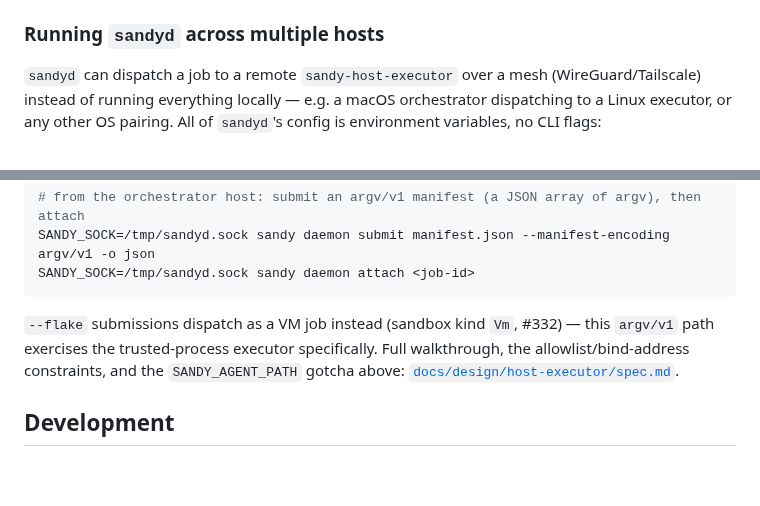
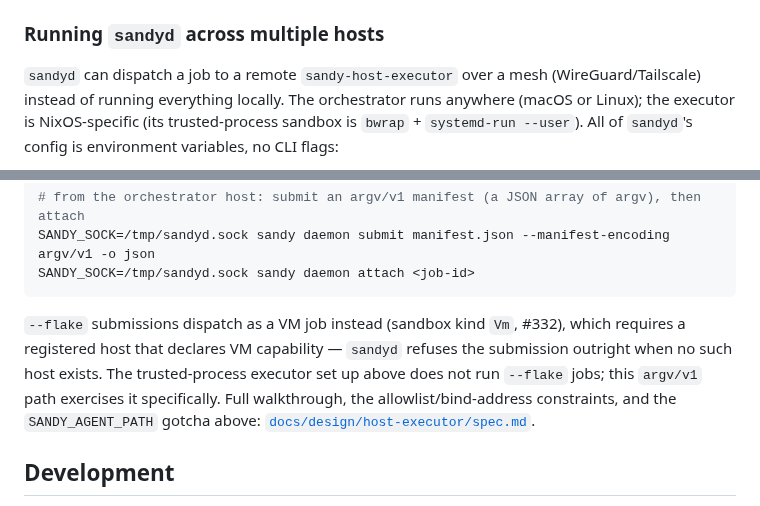
Before and after one commit to kauki-labs/sandy, a Markdown page: README.md, 2 parts joined by grey strips. GitHub-like rendering; blank space fills up the shorter version.

Commit message:
docs(readme): address CodeRabbit review on #422
- State the executor is NixOS-specific (bwrap + systemd-run --user),
  not "any OS pairing" — the orchestrator has no such constraint, the
  executor does.
- Add the missing registration arrow (executor -> SANDY_MESH_LISTEN)
  to the diagram; it wasn't just carrying Dispatch.
- Document that --flake/flake/v1 needs a VM-capable registered host
  and is refused outright without one, and that the trusted-process
  executor set up in this section doesn't run those jobs.

Co-Authored-By: Claude Sonnet 5 <noreply@anthropic.com>

````diff
--- a/README.md
+++ b/README.md
@@ -116,9 +116,10 @@ job model (see [`docs/decisions/sandyd.md`](docs/decisions/sandyd.md)).
 ### Running `sandyd` across multiple hosts
 
 `sandyd` can dispatch a job to a remote `sandy-host-executor` over a mesh
-(WireGuard/Tailscale) instead of running everything locally — e.g. a macOS
-orchestrator dispatching to a Linux executor, or any other OS pairing. All of
-`sandyd`'s config is environment variables, no CLI flags:
+(WireGuard/Tailscale) instead of running everything locally. The orchestrator
+runs anywhere (macOS or Linux); the executor is NixOS-specific (its
+trusted-process sandbox is `bwrap` + `systemd-run --user`). All of `sandyd`'s
+config is environment variables, no CLI flags:
 
 ```mermaid
 flowchart LR
@@ -163,10 +165,13 @@ SANDY_SOCK=/tmp/sandyd.sock sandy daemon submit manifest.json --manifest-encodin
 SANDY_SOCK=/tmp/sandyd.sock sandy daemon attach <job-id>
 ```
 
-`--flake` submissions dispatch as a VM job instead (sandbox kind `Vm`, #332) —
-this `argv/v1` path exercises the trusted-process executor specifically. Full
-walkthrough, the allowlist/bind-address constraints, and the `SANDY_AGENT_PATH`
-gotcha above: [`docs/design/host-executor/spec.md`](docs/design/host-executor/spec.md#manual-cross-machine-smoke-test).
+`--flake` submissions dispatch as a VM job instead (sandbox kind `Vm`, #332),
+which requires a registered host that declares VM capability — `sandyd`
+refuses the submission outright when no such host exists. The trusted-process
+executor set up above does not run `--flake` jobs; this `argv/v1` path
+exercises it specifically. Full walkthrough, the allowlist/bind-address
+constraints, and the `SANDY_AGENT_PATH` gotcha above:
+[`docs/design/host-executor/spec.md`](docs/design/host-executor/spec.md#manual-cross-machine-smoke-test).
 
 ## Development
 
````
Also changed, not shown: other parts of README.md (+2 -1 lines).
